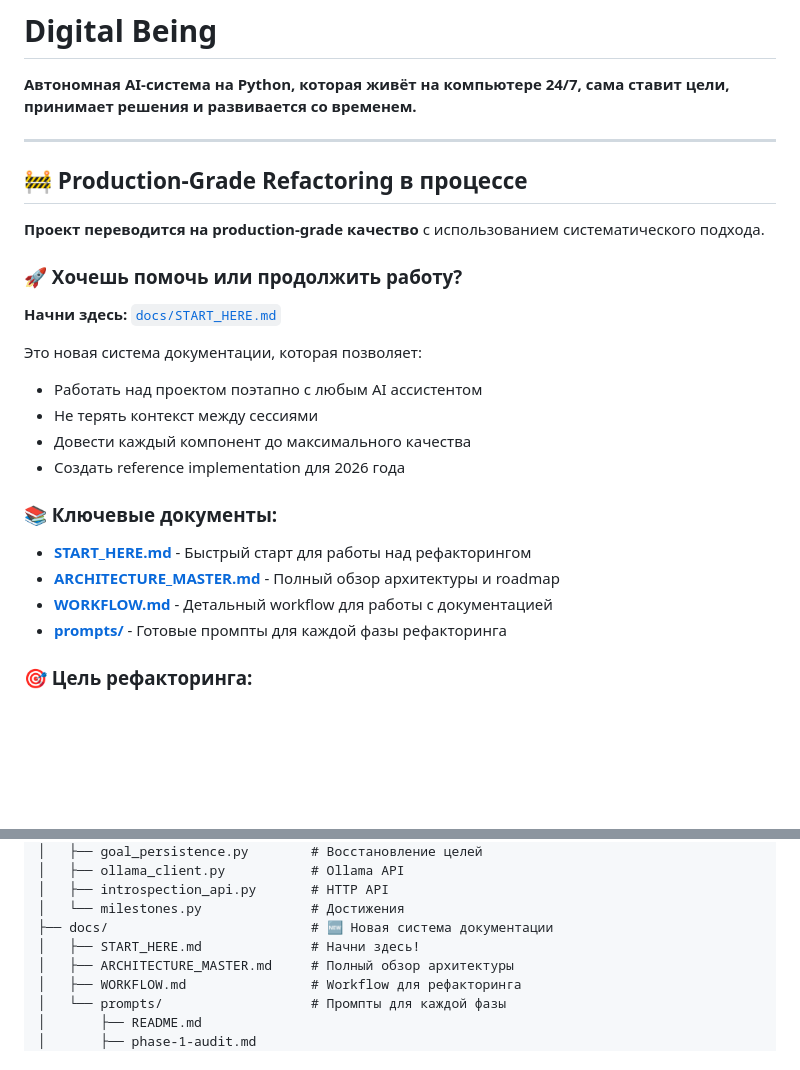
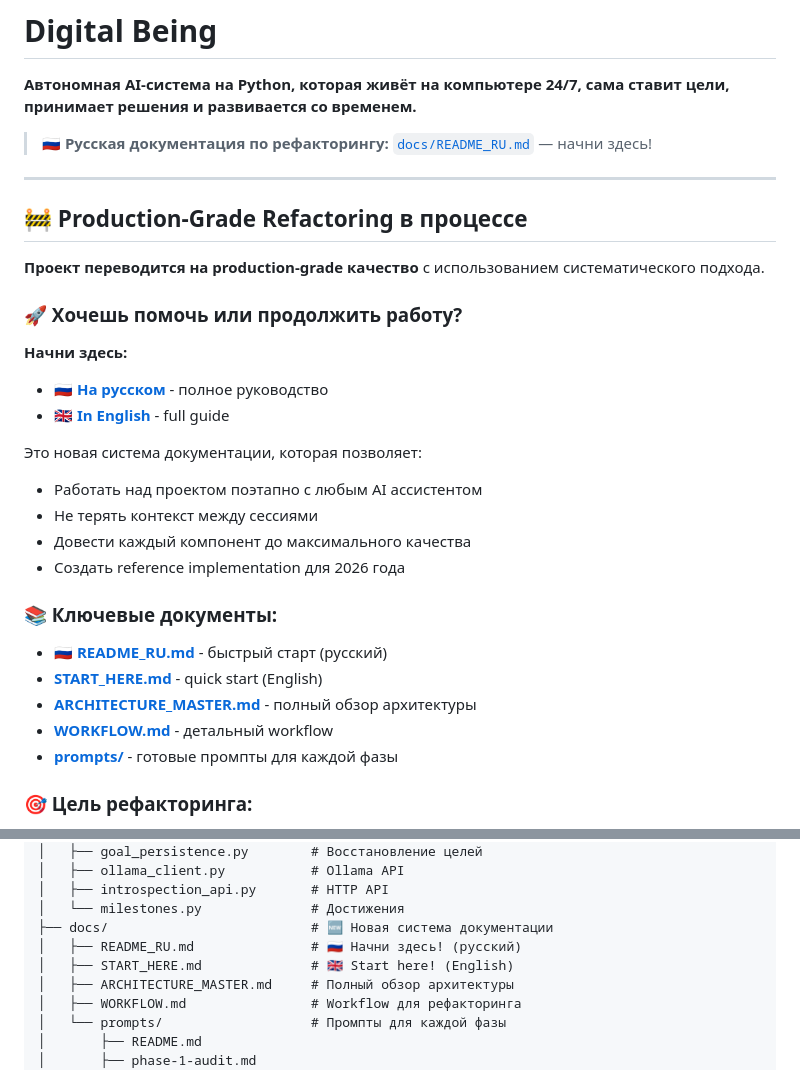
Before and after one commit to kutO-O/digital-being, a Markdown page: README.md, 2 parts joined by grey strips. GitHub-like rendering; blank space fills up the shorter version.

Commit message:
Docs: Add link to Russian documentation

```diff
--- a/README.md
+++ b/README.md
@@ -1,6 +1,8 @@
 # Digital Being
 
 **Автономная AI-система на Python, которая живёт на компьютере 24/7, сама ставит цели, принимает решения и развивается со временем.**
+
+> **🇷🇺 Русская документация по рефакторингу:** [`docs/README_RU.md`](./docs/README_RU.md) — начни здесь!
 
 ---
 
@@ -10,7 +12,9 @@
 
 ### 🚀 Хочешь помочь или продолжить работу?
 
-**Начни здесь:** [`docs/START_HERE.md`](./docs/START_HERE.md)
+**Начни здесь:**
+- 🇷🇺 **[На русском](./docs/README_RU.md)** - полное руководство
+- 🇬🇧 **[In English](./docs/START_HERE.md)** - full guide
 
 Это новая система документации, которая позволяет:
 - Работать над проектом поэтапно с любым AI ассистентом
@@ -20,10 +24,11 @@
 
 ### 📚 Ключевые документы:
 
-- **[START_HERE.md](./docs/START_HERE.md)** - Быстрый старт для работы над рефакторингом
-- **[ARCHITECTURE_MASTER.md](./docs/ARCHITECTURE_MASTER.md)** - Полный обзор архитектуры и roadmap
-- **[WORKFLOW.md](./docs/WORKFLOW.md)** - Детальный workflow для работы с документацией
-- **[prompts/](./docs/prompts/)** - Готовые промпты для каждой фазы рефакторинга
+- 🇷🇺 **[README_RU.md](./docs/README_RU.md)** - быстрый старт (русский)
+- **[START_HERE.md](./docs/START_HERE.md)** - quick start (English)
+- **[ARCHITECTURE_MASTER.md](./docs/ARCHITECTURE_MASTER.md)** - полный обзор архитектуры
+- **[WORKFLOW.md](./docs/WORKFLOW.md)** - детальный workflow
+- **[prompts/](./docs/prompts/)** - готовые промпты для каждой фазы
 
 ### 🎯 Цель рефакторинга:
 
@@ -216,7 +221,8 @@ digital-being/
 │   ├── introspection_api.py       # HTTP API
 │   └── milestones.py              # Достижения
 ├── docs/                          # 🆕 Новая система документации
-│   ├── START_HERE.md              # Начни здесь!
+│   ├── README_RU.md               # 🇷🇺 Начни здесь! (русский)
+│   ├── START_HERE.md              # 🇬🇧 Start here! (English)
 │   ├── ARCHITECTURE_MASTER.md     # Полный обзор архитектуры
 │   ├── WORKFLOW.md                # Workflow для рефакторинга
 │   └── prompts/                   # Промпты для каждой фазы
```
